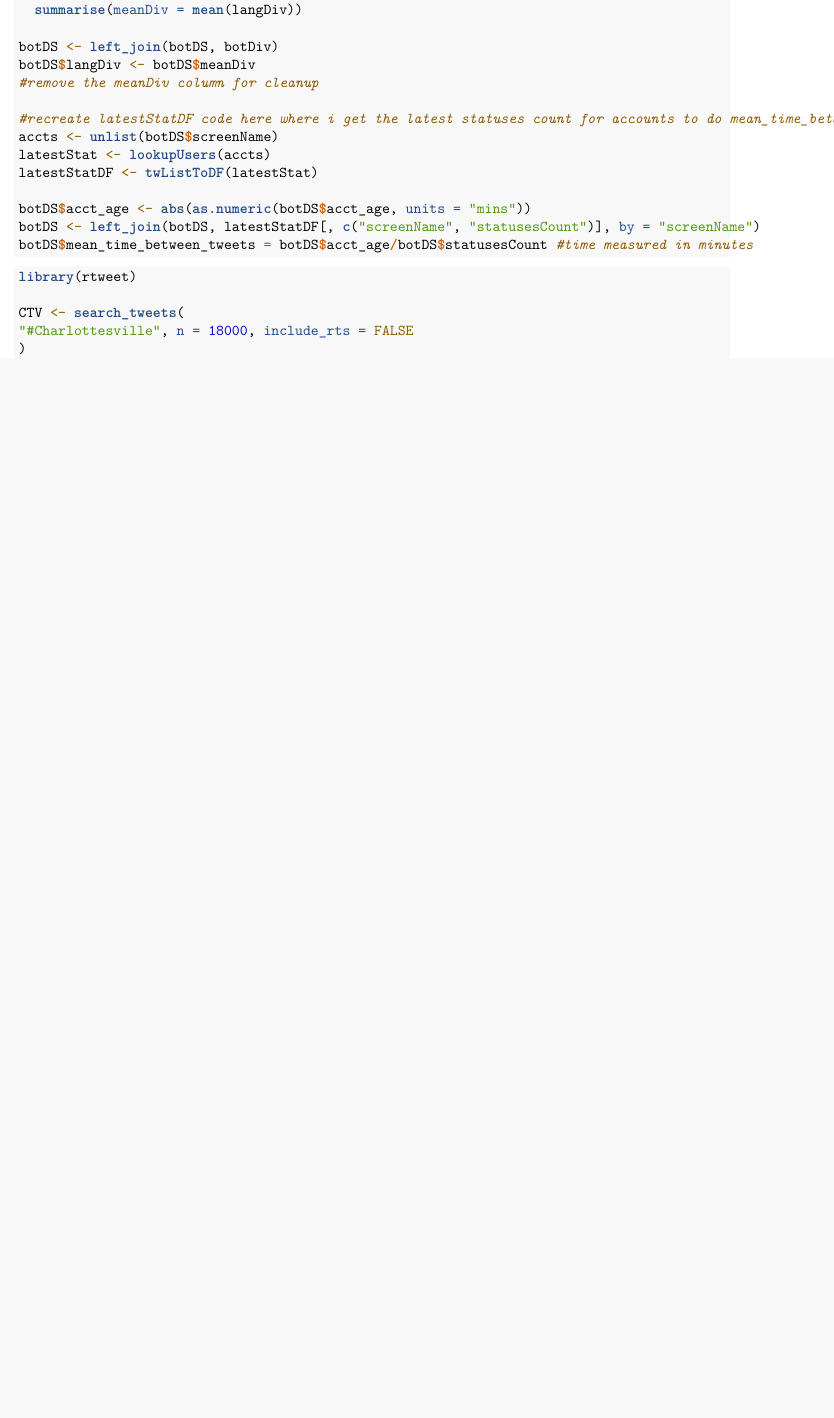
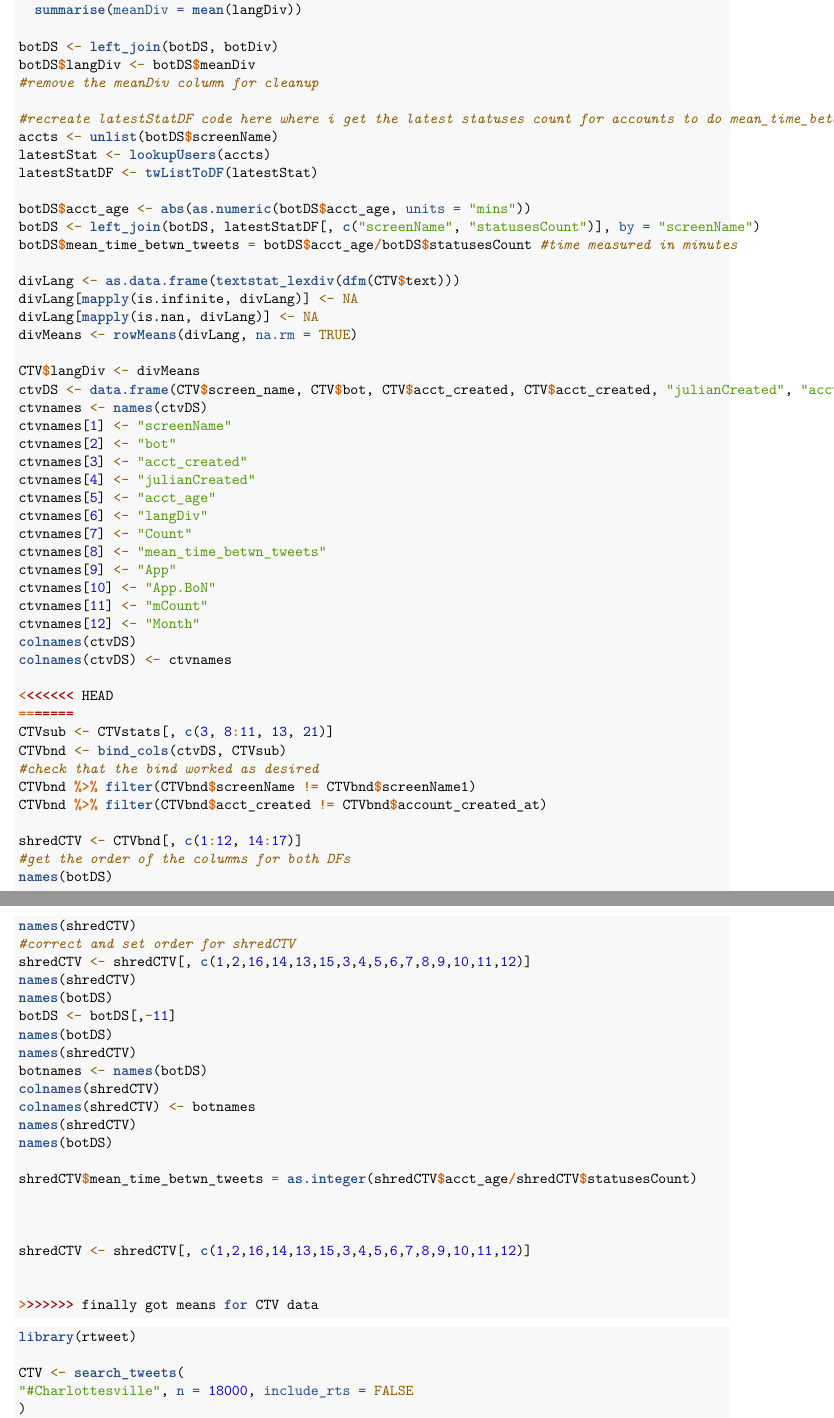
Before and after one commit to milti/springboard-capstone, an R Markdown document (capstone.Rmd): part of page 4 of 4 before the commit and two parts of pages 4 and 5 of 5 after it, the two joined at a grey line, cut so that both start at the same text, the shorter picture padded with empty space. Rendered offline with R 4.5, knitr and Pandoc, then LaTeX, with nearby package versions.

Commit message:
finally got means for CTV data

````diff
--- a/capstone.Rmd
+++ b/capstone.Rmd
@@ -192,8 +194,64 @@ latestStatDF <- twListToDF(latestStat)
 
 botDS$acct_age <- abs(as.numeric(botDS$acct_age, units = "mins"))
 botDS <- left_join(botDS, latestStatDF[, c("screenName", "statusesCount")], by = "screenName")
-botDS$mean_time_between_tweets = botDS$acct_age/botDS$statusesCount #time measured in minutes
+botDS$mean_time_betwn_tweets = botDS$acct_age/botDS$statusesCount #time measured in minutes
 
+divLang <- as.data.frame(textstat_lexdiv(dfm(CTV$text)))
+divLang[mapply(is.infinite, divLang)] <- NA
+divLang[mapply(is.nan, divLang)] <- NA
+divMeans <- rowMeans(divLang, na.rm = TRUE)
+
+CTV$langDiv <- divMeans
+ctvDS <- data.frame(CTV$screen_name, CTV$bot, CTV$acct_created, CTV$acct_created, "julianCreated", "acct_age", CTV$langDiv, "Count", "mean_time_betwn_tweets", "App", "App.BoN", "mCount", "Month")
+ctvnames <- names(ctvDS)
+ctvnames[1] <- "screenName"
+ctvnames[2] <- "bot"
+ctvnames[3] <- "acct_created"
+ctvnames[4] <- "julianCreated"
+ctvnames[5] <- "acct_age"
+ctvnames[6] <- "langDiv"
+ctvnames[7] <- "Count"
+ctvnames[8] <- "mean_time_betwn_tweets"
+ctvnames[9] <- "App"
+ctvnames[10] <- "App.BoN"
+ctvnames[11] <- "mCount"
+ctvnames[12] <- "Month"
+colnames(ctvDS)
+colnames(ctvDS) <- ctvnames
+
+<<<<<<< HEAD
+=======
+CTVsub <- CTVstats[, c(3, 8:11, 13, 21)]
+CTVbnd <- bind_cols(ctvDS, CTVsub)
+#check that the bind worked as desired
+CTVbnd %>% filter(CTVbnd$screenName != CTVbnd$screenName1)
+CTVbnd %>% filter(CTVbnd$acct_created != CTVbnd$account_created_at)
+
+shredCTV <- CTVbnd[, c(1:12, 14:17)]
+#get the order of the columns for both DFs
+names(botDS)
+names(shredCTV)
+#correct and set order for shredCTV
+shredCTV <- shredCTV[, c(1,2,16,14,13,15,3,4,5,6,7,8,9,10,11,12)]
+names(shredCTV)
+names(botDS)
+botDS <- botDS[,-11]
+names(botDS)
+names(shredCTV)
+botnames <- names(botDS)
+colnames(shredCTV)
+colnames(shredCTV) <- botnames
+names(shredCTV)
+names(botDS)
+
+shredCTV$mean_time_betwn_tweets = as.integer(shredCTV$acct_age/shredCTV$statusesCount)
+
+
+
+shredCTV <- shredCTV[, c(1,2,16,14,13,15,3,4,5,6,7,8,9,10,11,12)]
+
+
+>>>>>>> finally got means for CTV data
 
 ```
 
````
Also changed, not shown: capstone project.Rmd (+7 -2 lines), capstone.Rmd (2 more changed lines), 6 other files.
